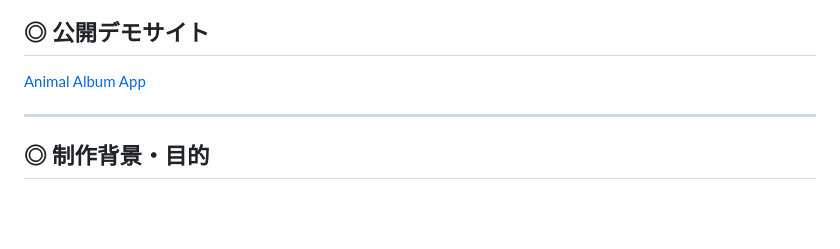
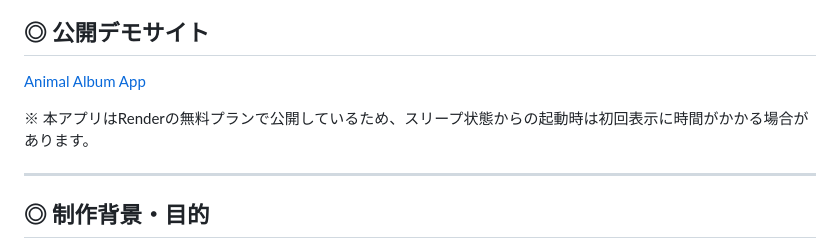
Before and after one commit to nasu-masa/Animal-Album-App, a Markdown page: README.md, the part around the change. Rendered like a GitHub page; blank space fills up the shorter version.

Commit message:
docs: add demo environment notice

```diff
--- a/README.md
+++ b/README.md
@@ -5,6 +5,8 @@
 ## ◎ 公開デモサイト
 
 [Animal Album App](https://animal-album-frontend.onrender.com/)
+
+※ 本アプリはRenderの無料プランで公開しているため、スリープ状態からの起動時は初回表示に時間がかかる場合があります。
 
 ---
 
```
